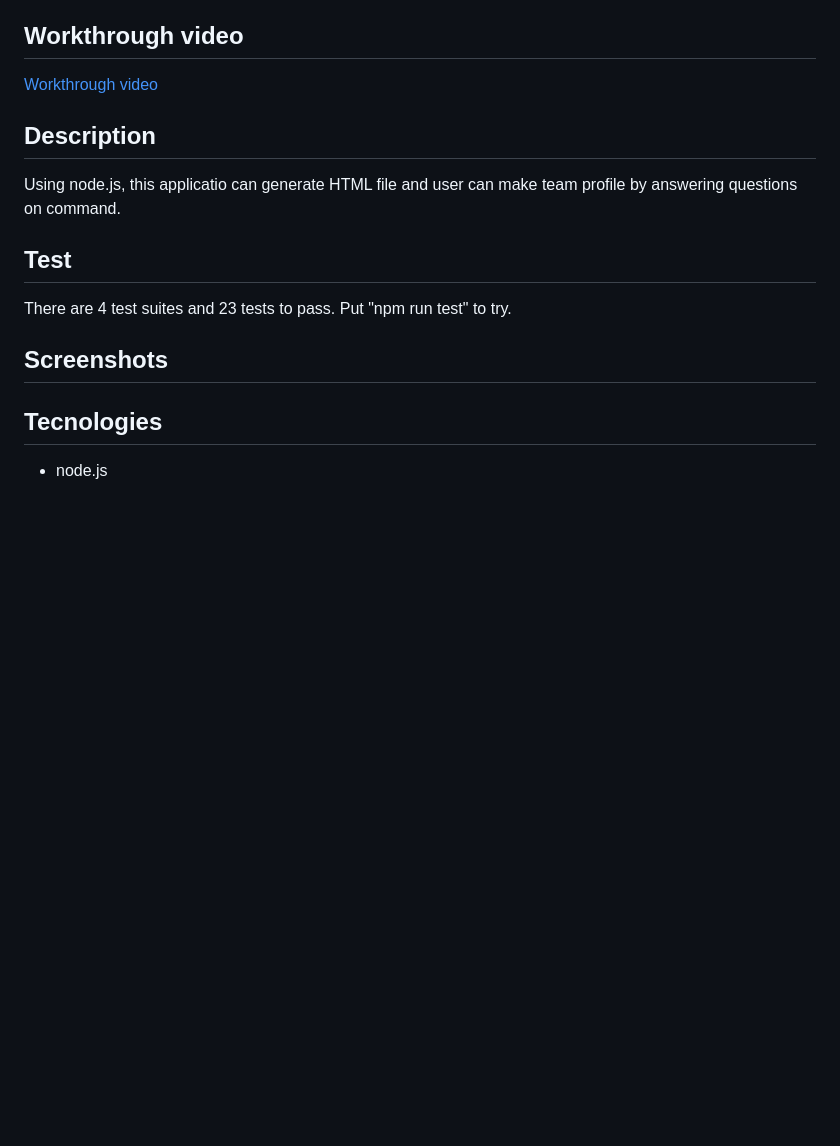
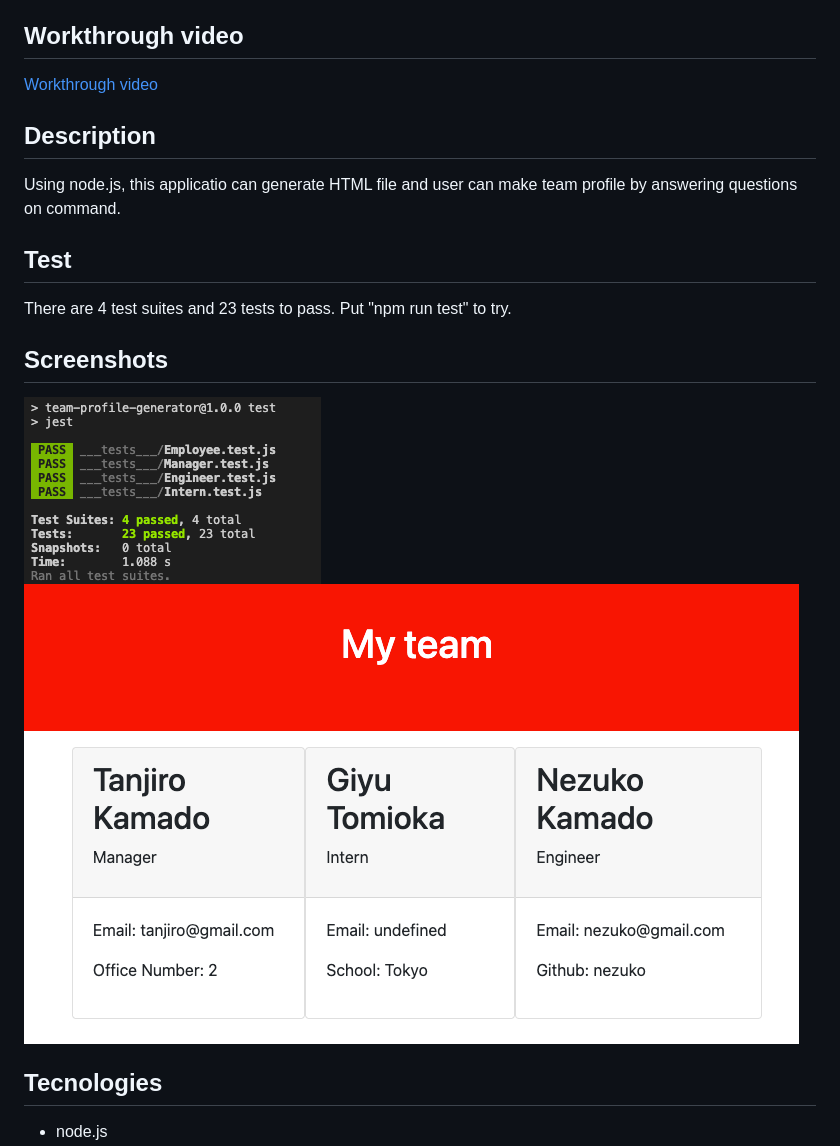
Before and after one commit to fumixer/Team-Profile-Generator, a Markdown page: README.md, the part around the change printed below. Rendered like a GitHub page; pictures changed too: asset/HTML.png (added); blank space fills up the shorter version.

```diff
--- a/README.md
+++ b/README.md
@@ -12,10 +12,9 @@ Using node.js, this applicatio can generate HTML file and user can make team pro
 ## Test
 There are 4 test suites and 23 tests to pass. Put "npm run test" to try.
 
-
 ## Screenshots
-
-
+![test result](./asset/test%20result.png)
+![HTML](./asset/HTML.png)
 
 ## Tecnologies
 * node.js
```
Also changed, not shown: other parts of README.md (+1 -1 lines), 5 other files.
